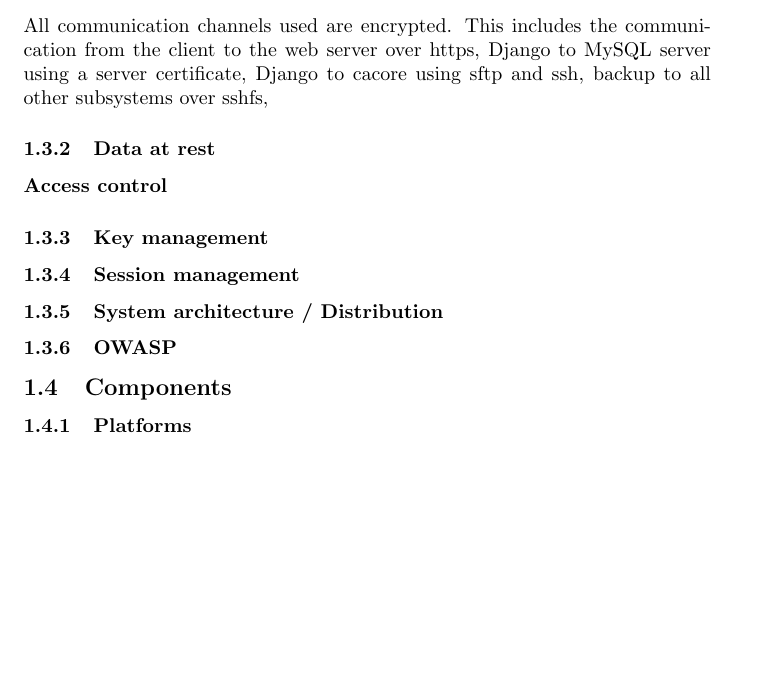
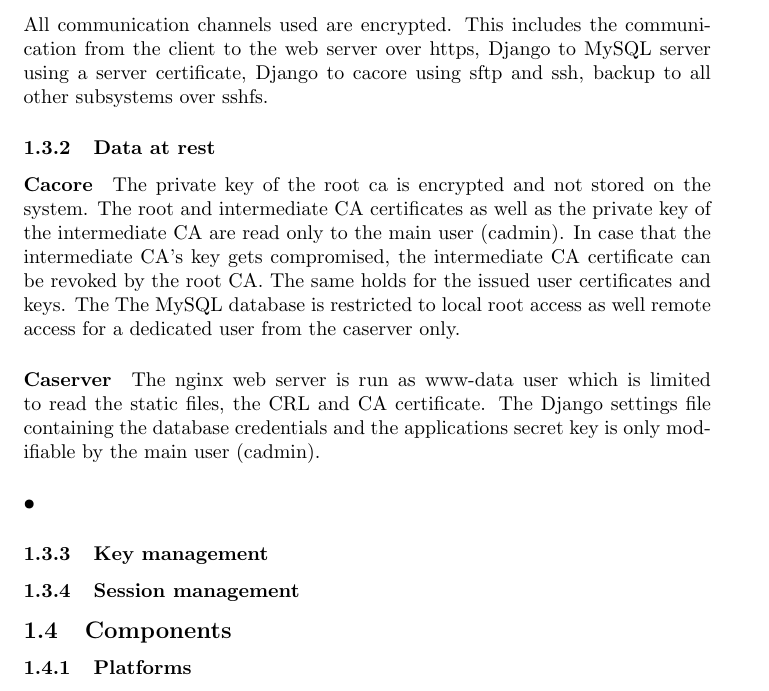
Before and after one commit to silvanegli/AppliedSecLab16, a LaTeX document (report/report.tex): part of page 8 of 25, cut so that both start at the same text, the shorter picture padded with empty space. Compiled offline with pdfLaTeX.

Commit message:
data at rest

```diff
--- a/report/report.tex
+++ b/report/report.tex
@@ -165,18 +165,17 @@ The first thing a user has to do before using the system is to authenticate. Thi
 %Describe the system's security design, including key and session management and
 %security of data at rest and in transit.
 \subsubsection{Data in transit}
-All communication channels used are encrypted. This includes the communication from  the client to the web server over https, Django to MySQL server using a server certificate, Django to cacore using sftp and ssh, backup to all other subsystems over sshfs,
+All communication channels used are encrypted. This includes the communication from  the client to the web server over https, Django to MySQL server using a server certificate, Django to cacore using sftp and ssh, backup to all other subsystems over sshfs.
 \subsubsection{Data at rest}
-
-\paragraph{Access control}
-
+\paragraph{Cacore}
+The private key of the root ca is encrypted and not stored on the system. The root and intermediate CA certificates as well as the private key of the intermediate CA are read only to the main user (cadmin). In case that the intermediate CA's key gets compromised, the intermediate CA certificate can be revoked by the root CA.  The same holds for the issued user certificates and keys. The The MySQL database is restricted to local root access as well remote access for a dedicated user from the caserver only.
+\paragraph{Caserver}
+The nginx web server is run as www-data user which is limited to read the static files, the CRL and CA certificate. The Django settings file containing the database credentials and the applications secret key is only modifiable by the main user (cadmin).
+\paragraph{•}
 \subsubsection{Key management}
 
 \subsubsection{Session management}
 
-\subsubsection{System architecture / Distribution}
-
-\subsubsection{OWASP}
 
 \subsection{Components} \label{components}
 
```
Also changed, not shown: report/report.pdf.
